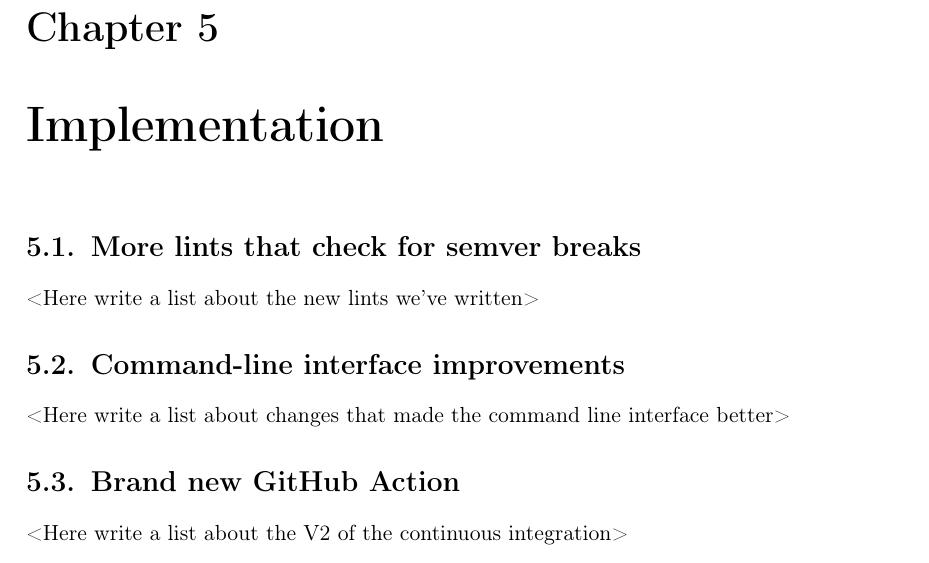
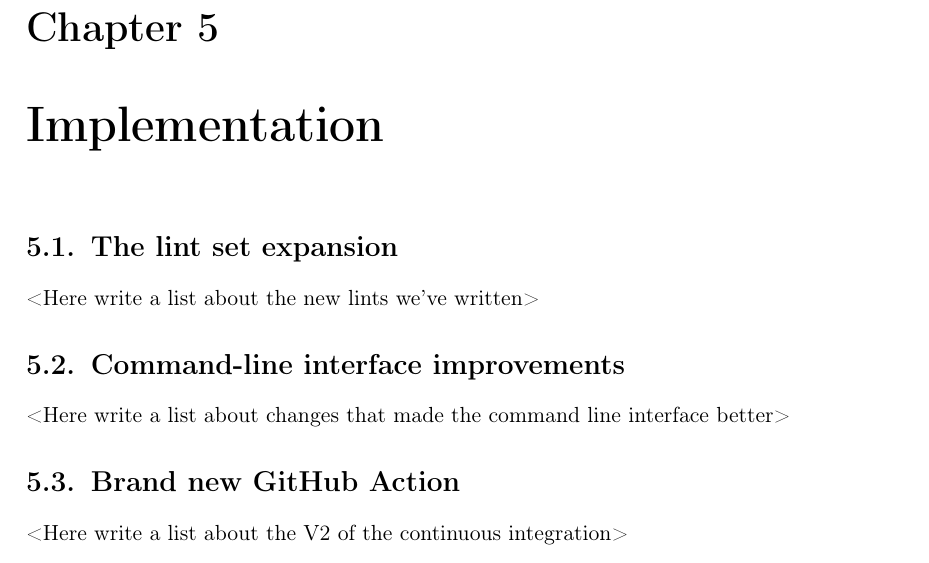
Before and after one commit to tonowak/bachelors-thesis, a LaTeX thesis (thesis-en.tex): part of page 29 of 41, cut so that both start at the same text. Compiled offline with pdfLaTeX.

Commit message:
Update thesis-en.tex
Co-authored-by: Bartosz Smolarczyk <92160712+SmolSir@users.noreply.github.com>

```diff
--- a/thesis-en.tex
+++ b/thesis-en.tex
@@ -717,7 +717,7 @@ The differences between the V1 and V2 of the action are further discussed in sec
 
 \chapter{Implementation}\label{r:chapter_implementation}
 
-\section{More lints that check for semver breaks}\label{r:section_new_lints}
+\section{The lint set expansion}\label{r:section_new_lints}
 
 <Here write a list about the new lints we've written>
 
```
